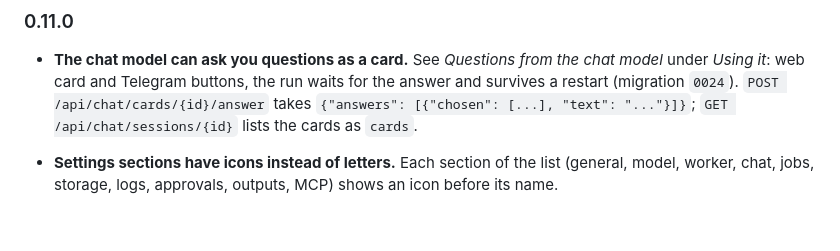
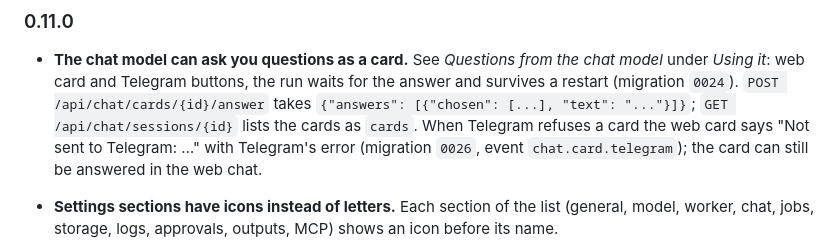
Before and after one commit to drumslave-git/ai-server-monitor, a Markdown page: README.md, the part around the change. Rendered like a GitHub page; blank space fills up the shorter version.

Commit message:
Release v0.11.0
Version 0.11.0 in backend/pyproject.toml, frontend/package.json and the lockfile; the README changelog notes Telegram refusals on the web card; the three README pictures re-shot so the rail reads v0.11.0.

Co-Authored-By: Claude Sonnet 5.5 <noreply@anthropic.com>

```diff
--- a/README.md
+++ b/README.md
@@ -829,7 +829,9 @@ Summaries are now queues (see [Jobs](#jobs)). On the first start the database is
 - **The chat model can ask you questions as a card.** See *Questions from the chat model* under
   *Using it*: web card and Telegram buttons, the run waits for the answer and survives a restart
   (migration `0024`). `POST /api/chat/cards/{id}/answer` takes `{"answers": [{"chosen": [...],
-  "text": "..."}]}`; `GET /api/chat/sessions/{id}` lists the cards as `cards`.
+  "text": "..."}]}`; `GET /api/chat/sessions/{id}` lists the cards as `cards`. When Telegram
+  refuses a card the web card says "Not sent to Telegram: …" with Telegram's error (migration
+  `0026`, event `chat.card.telegram`); the card can still be answered in the web chat.
 - **Settings sections have icons instead of letters.** Each section of the list (general, model,
   worker, chat, jobs, storage, logs, approvals, outputs, MCP) shows an icon before its name.
 - **Every cut text has a tooltip with the whole text.** Where the UI cuts a text with an ellipsis
```
Also changed, not shown: docs/samples/ui/chat-approval.png, docs/samples/ui/chat-prompt-card.png, docs/samples/ui/memory.png, 4 other files.
